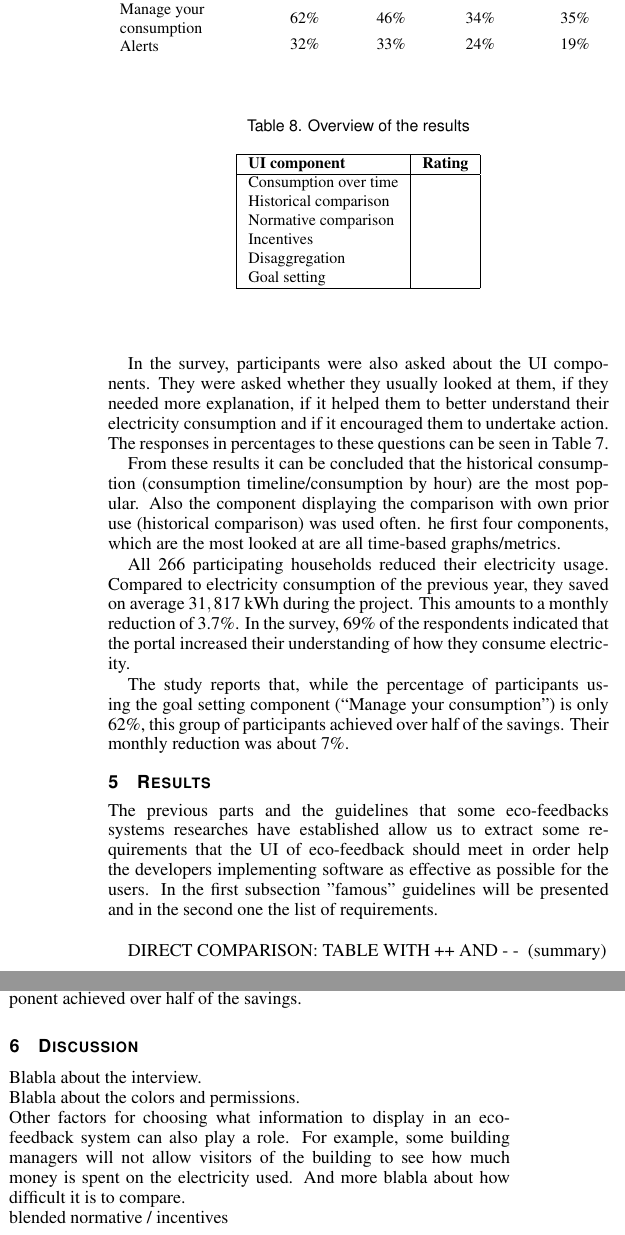
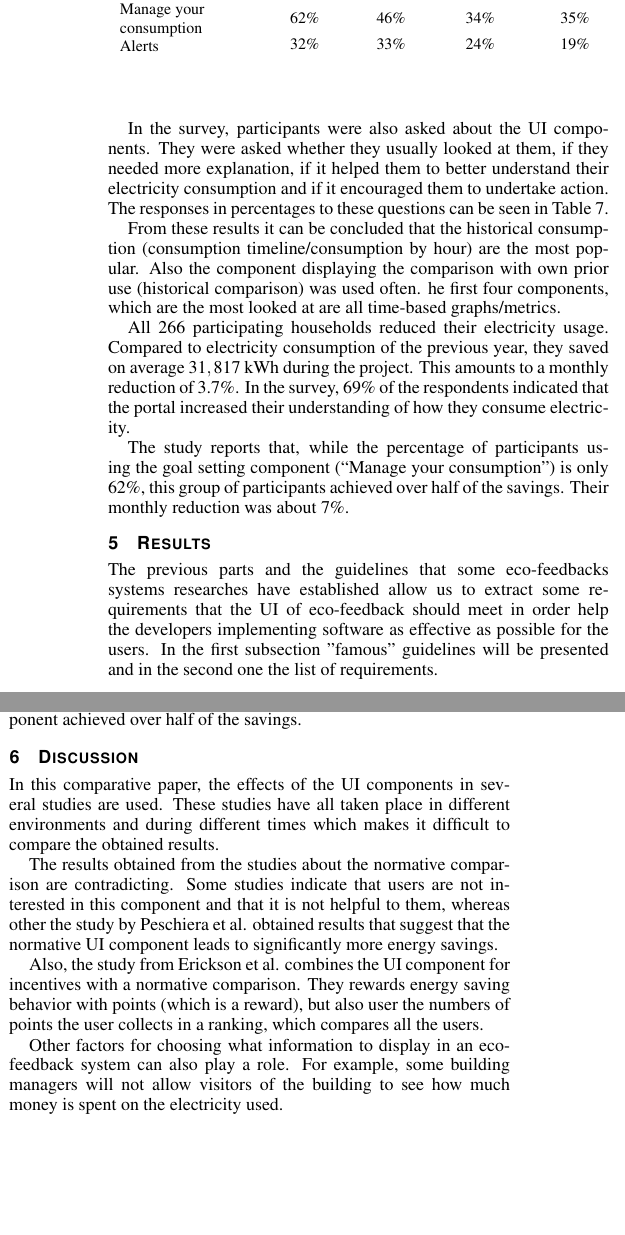
Before and after one commit to AurelieFak/StudentColloquiumEnergy, a LaTeX document (paper/template.tex): two parts of the columns of page 5 of 6, joined at a grey line, cut so that both start at the same text, the shorter picture padded with empty space. Compiled offline with pdfLaTeX.

Commit message:
discussion

```diff
--- a/paper/template.tex
+++ b/paper/template.tex
@@ -514,27 +517,27 @@ The study reports that, while the percentage of participants using the goal sett
 \section{Results}
 The previous parts and the guidelines that some eco-feedbacks systems researches have established allow us to extract some requirements that the UI of eco-feedback should meet in order help the developers implementing software as effective as possible for the users. In the first subsection "famous" guidelines will be presented and in the second one the list of requirements. \\
 
-DIRECT COMPARISON: TABLE WITH ++ AND -~-~~(summary)
-
-\begin{table}
-  \caption{Overview of the results}
-  \label{table:results}
-  \scriptsize
-  \begin{center}
-    \begin{tabular}{|l|c|}
-       \hline
-       \textbf{UI component} & \textbf{Rating} \\
-       \hline
-       Consumption over time & \\
-       Historical comparison & \\
-       Normative comparison & \\
-       Incentives & \\
-       Disaggregation & \\
-       Goal setting & \\
-       \hline
-    \end{tabular}
-  \end{center}
-\end{table}
+%DIRECT COMPARISON: TABLE WITH ++ AND -~-~~(summary)
+%
+%\begin{table}
+%  \caption{Overview of the results}
+%  \label{table:results}
+%  \scriptsize
+%  \begin{center}
+%    \begin{tabular}{|l|c|}
+%       \hline
+%       \textbf{UI component} & \textbf{Rating} \\
+%       \hline
+%       Consumption over time & \\
+%       Historical comparison & \\
+%       Normative comparison & \\
+%       Incentives & \\
+%       Disaggregation & \\
+%       Goal setting & \\
+%       \hline
+%    \end{tabular}
+%  \end{center}
+%\end{table}
 
 \subsection{Consumption over time}
 The `consumption over time' component is one of the most basic UI components for eco-feedback systems. From the study by S. Karjalainen, we can conclude that it is mostly effective when the consumption is displayed in terms of costs instead of, for example, kWh.
@@ -572,11 +575,17 @@ For the goal setting, we can conclude from the study by S. Karjalainen that peop
 %Sustainability, Non-intrusiveness , Intuitiveness. Acceptability, Usability
 
 \section{Discussion}
-Blabla about the interview.\\
-Blabla about the colors and permissions.\\
+In this comparative paper, the effects of the UI components in several studies are used. These studies have all taken place in different environments and during different times which makes it difficult to compare the obtained results.
+
+The results obtained from the studies about the normative comparison are contradicting. Some studies indicate that users are not interested in this component and that it is not helpful to them, whereas other the study by Peschiera et al. obtained results that suggest that the normative UI component leads to significantly more energy savings.
+
+%blended normative / incentives
+Also, the study from Erickson et al. combines the UI component for incentives with a normative comparison. They rewards energy saving behavior with points (which is a reward), but also user the numbers of points the user collects in a ranking, which compares all the users.
+
+%TODO: Blabla about the interview.\\
+% Do we say something about colors??
 Other factors for choosing what information to display in an eco-feedback system can also play a role. For example, some building managers will not allow visitors of the building to see how much money is spent on the electricity used.
-And more blabla about how difficult it is to compare. \\
-blended normative / incentives
+
 
 %\section{Recommendations for UI designer}
 % do we do this??
```
Also changed, not shown: paper/template.pdf, paper/template.tex (3 more changed lines).
